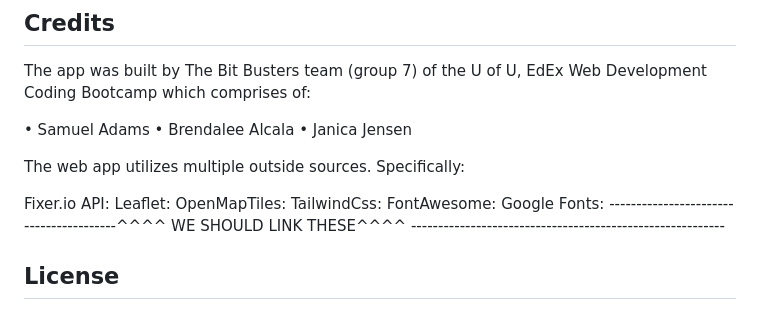
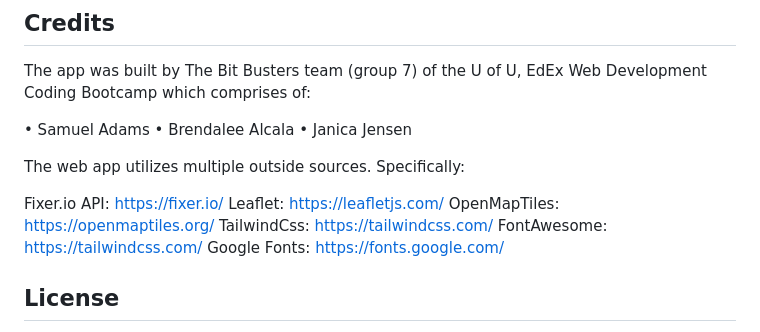
Before and after one commit to sadums/currency-exchange, a Markdown page: README.md, the part around the change. GitHub-like rendering.

Commit message:
added credit links to readme

```diff
--- a/README.md
+++ b/README.md
@@ -50,13 +50,13 @@ There is a slight chance that the API may be out of calls, if this occurs, pleas
 
  The web app utilizes multiple outside sources. Specifically:
 
- Fixer.io API:
- Leaflet:
- OpenMapTiles:
- TailwindCss:
- FontAwesome:
- Google Fonts:
- ----------------------------------------^^^^ WE SHOULD LINK THESE^^^^ ----------------------------------------------------------
+ Fixer.io API: https://fixer.io/
+ Leaflet: https://leafletjs.com/
+ OpenMapTiles: https://openmaptiles.org/
+ TailwindCss: https://tailwindcss.com/
+ FontAwesome: https://tailwindcss.com/
+ Google Fonts: https://fonts.google.com/
+
 
 ## License
 
```
